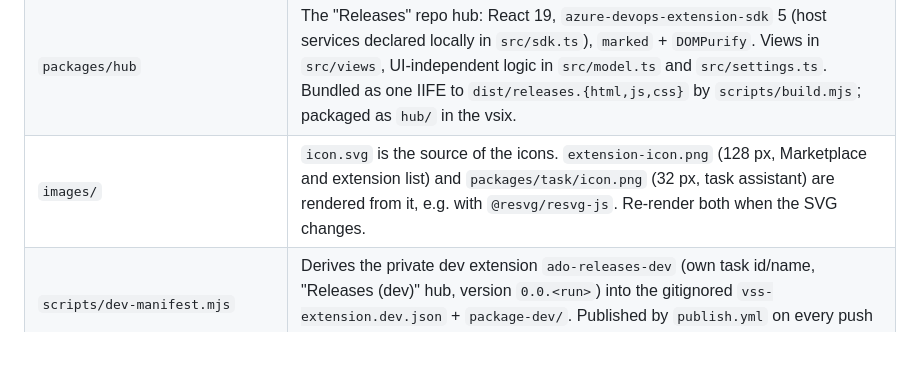
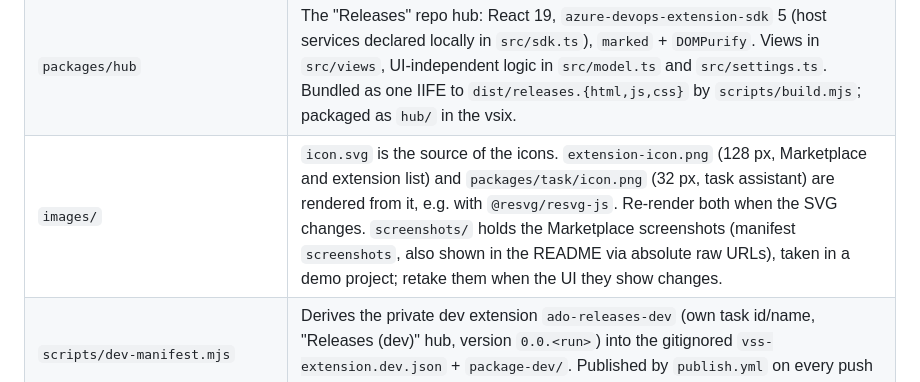
Before and after one commit to axiansinfoma/ado-releases, a Markdown page: AGENTS.md, the part around the change. GitHub-like rendering; blank space fills up the shorter version.

```diff
--- a/AGENTS.md
+++ b/AGENTS.md
@@ -18,7 +18,7 @@ npm workspaces, TypeScript (ESM, `nodenext`), Node >= 20.
 | `packages/cli` | CLI (`notes`, `publish`, `backfill`), bundled with esbuild to `dist/cli.js`. |
 | `packages/task` | Azure Pipelines task `PublishRelease@0`. It reads `INPUT_*` and `ENDPOINT_AUTH_SYSTEMVSSCONNECTION` directly; there is no `azure-pipelines-task-lib` at runtime. Bundled as CommonJS to `dist/PublishReleaseV0` by `scripts/build.mjs`. |
 | `packages/hub` | The "Releases" repo hub: React 19, `azure-devops-extension-sdk` 5 (host services declared locally in `src/sdk.ts`), `marked` + `DOMPurify`. Views in `src/views`, UI-independent logic in `src/model.ts` and `src/settings.ts`. Bundled as one IIFE to `dist/releases.{html,js,css}` by `scripts/build.mjs`; packaged as `hub/` in the vsix. |
-| `images/` | `icon.svg` is the source of the icons. `extension-icon.png` (128 px, Marketplace and extension list) and `packages/task/icon.png` (32 px, task assistant) are rendered from it, e.g. with `@resvg/resvg-js`. Re-render both when the SVG changes. |
+| `images/` | `icon.svg` is the source of the icons. `extension-icon.png` (128 px, Marketplace and extension list) and `packages/task/icon.png` (32 px, task assistant) are rendered from it, e.g. with `@resvg/resvg-js`. Re-render both when the SVG changes. `screenshots/` holds the Marketplace screenshots (manifest `screenshots`, also shown in the README via absolute raw URLs), taken in a demo project; retake them when the UI they show changes. |
 | `scripts/dev-manifest.mjs` | Derives the private dev extension `ado-releases-dev` (own task id/name, "Releases (dev)" hub, version `0.0.<run>`) into the gitignored `vss-extension.dev.json` + `package-dev/`. Published by `publish.yml` on every push to `main`. |
 | `vss-extension.json` | Extension manifest (`tfx`). The task contribution's `name` is its on-disk path. The hub contribution's `uri` is relative to the vsix (`hub/releases.html`). Keep `version` equal to the task version in `packages/task/task.json`. |
 
```
Also changed, not shown: README.md (+9 -0 lines), images/screenshots/draft-release.png (added), images/screenshots/pipeline-task.png (added), images/screenshots/releases-list.png (added), images/screenshots/wiki-package-page.png (added), 1 other file.
